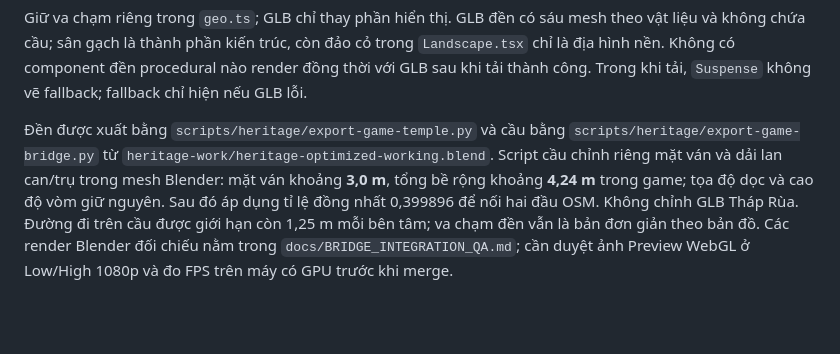
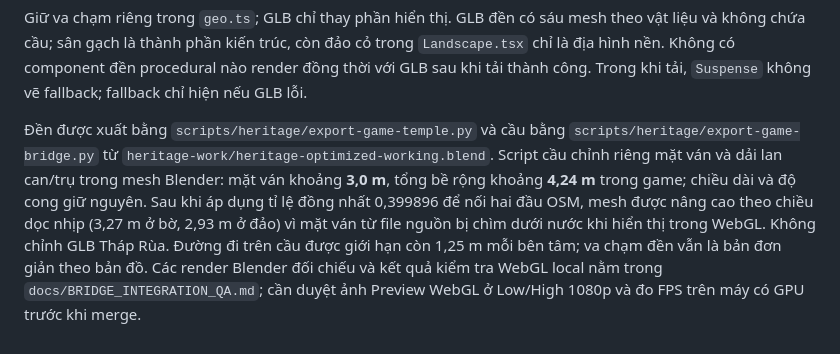
Before and after one commit to Ducanh-max/VIETNAM-LIFE-SIMULATOR, a Markdown page: docs/ASSETS.md, the part around the change. GitHub-like rendering; blank space fills up the shorter version.

```diff
--- a/docs/ASSETS.md
+++ b/docs/ASSETS.md
@@ -12,4 +12,4 @@
 
 Giữ va chạm riêng trong `geo.ts`; GLB chỉ thay phần hiển thị. GLB đền có sáu mesh theo vật liệu và không chứa cầu; sân gạch là thành phần kiến trúc, còn đảo cỏ trong `Landscape.tsx` chỉ là địa hình nền. Không có component đền procedural nào render đồng thời với GLB sau khi tải thành công. Trong khi tải, `Suspense` không vẽ fallback; fallback chỉ hiện nếu GLB lỗi.
 
-Đền được xuất bằng `scripts/heritage/export-game-temple.py` và cầu bằng `scripts/heritage/export-game-bridge.py` từ `heritage-work/heritage-optimized-working.blend`. Script cầu chỉnh riêng mặt ván và dải lan can/trụ trong mesh Blender: mặt ván khoảng **3,0 m**, tổng bề rộng khoảng **4,24 m** trong game; tọa độ dọc và cao độ vòm giữ nguyên. Sau đó áp dụng tỉ lệ đồng nhất 0,399896 để nối hai đầu OSM. Không chỉnh GLB Tháp Rùa. Đường đi trên cầu được giới hạn còn 1,25 m mỗi bên tâm; va chạm đền vẫn là bản đơn giản theo bản đồ. Các render Blender đối chiếu nằm trong `docs/BRIDGE_INTEGRATION_QA.md`; cần duyệt ảnh Preview WebGL ở Low/High 1080p và đo FPS trên máy có GPU trước khi merge.
+Đền được xuất bằng `scripts/heritage/export-game-temple.py` và cầu bằng `scripts/heritage/export-game-bridge.py` từ `heritage-work/heritage-optimized-working.blend`. Script cầu chỉnh riêng mặt ván và dải lan can/trụ trong mesh Blender: mặt ván khoảng **3,0 m**, tổng bề rộng khoảng **4,24 m** trong game; chiều dài và độ cong giữ nguyên. Sau khi áp dụng tỉ lệ đồng nhất 0,399896 để nối hai đầu OSM, mesh được nâng cao theo chiều dọc nhịp (3,27 m ở bờ, 2,93 m ở đảo) vì mặt ván từ file nguồn bị chìm dưới nước khi hiển thị trong WebGL. Không chỉnh GLB Tháp Rùa. Đường đi trên cầu được giới hạn còn 1,25 m mỗi bên tâm; va chạm đền vẫn là bản đơn giản theo bản đồ. Các render Blender đối chiếu và kết quả kiểm tra WebGL local nằm trong `docs/BRIDGE_INTEGRATION_QA.md`; cần duyệt ảnh Preview WebGL ở Low/High 1080p và đo FPS trên máy có GPU trước khi merge.
```
Also changed, not shown: docs/BRIDGE_INTEGRATION_QA.md (+11 -3 lines), docs/heritage-images/bridge-after-top.png, 10 other files.
